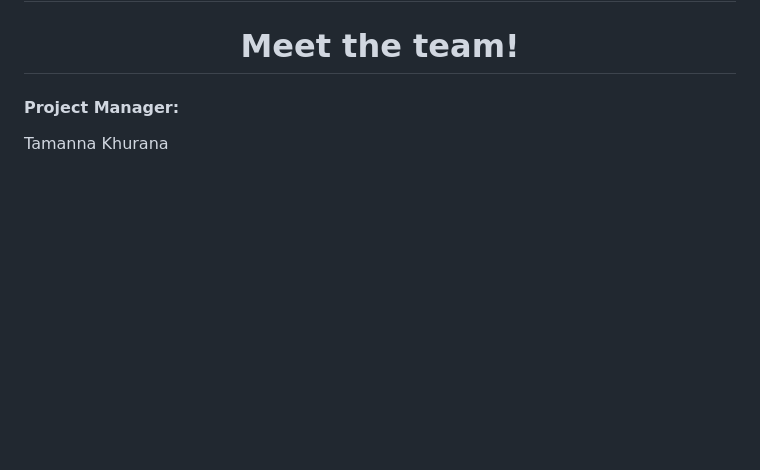
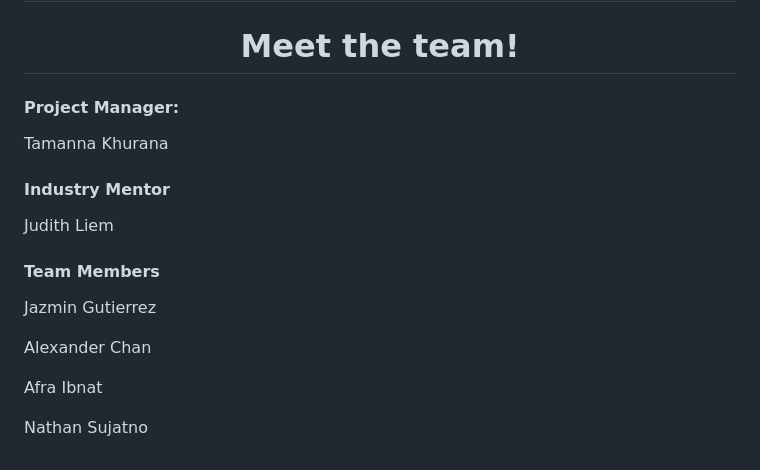
Before and after one commit to Nsujatno/Intellect-Ink, a Markdown page: README.md, the part around the change. Drawn GitHub-style; blank space fills up the shorter version.

```diff
--- a/README.md
+++ b/README.md
@@ -85,3 +85,12 @@
 
 <h4>Project Manager:</h4>
 <p>Tamanna Khurana</p>
+
+<h4>Industry Mentor</h4>
+<p>Judith Liem</p>
+
+<h4>Team Members</h4>
+<p>Jazmin Gutierrez</p>
+<p>Alexander Chan</p>
+<p>Afra Ibnat</p>
+<p>Nathan Sujatno</p>
```
